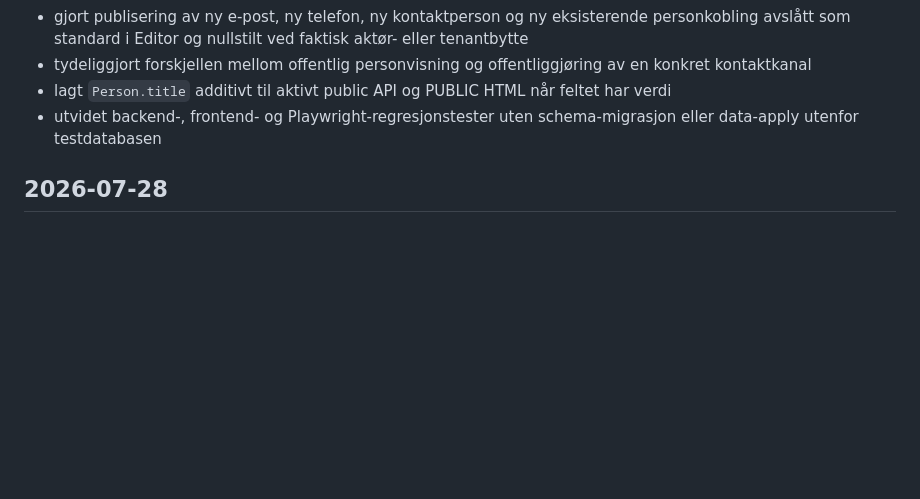
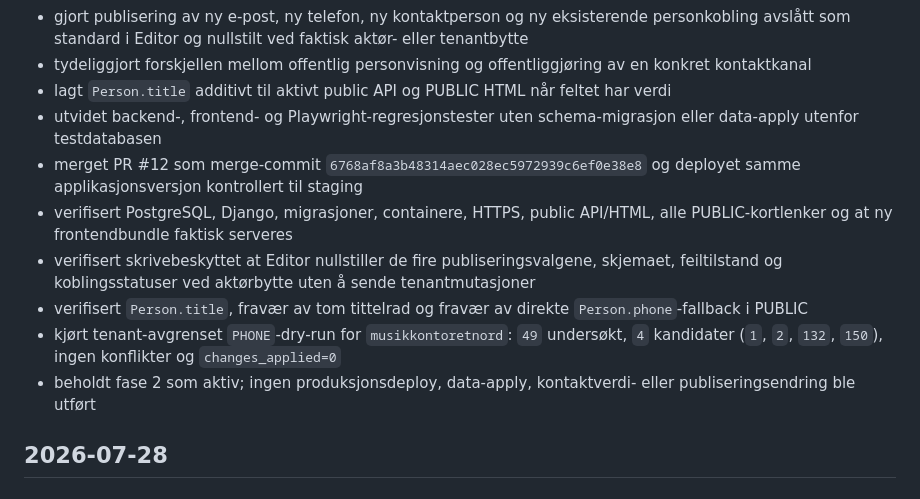
Before and after one commit to fredrik-stack/kreative-norge-crm, a Markdown page: docs/status/CHANGELOG.md, the part around the change. GitHub-like rendering; blank space fills up the shorter version.

```diff
--- a/docs/status/CHANGELOG.md
+++ b/docs/status/CHANGELOG.md
@@ -20,6 +20,12 @@ Dette dokumentet samler større brukermerkbare og arkitekturelle endringer. Små
 - tydeliggjort forskjellen mellom offentlig personvisning og offentliggjøring av en konkret kontaktkanal
 - lagt `Person.title` additivt til aktivt public API og PUBLIC HTML når feltet har verdi
 - utvidet backend-, frontend- og Playwright-regresjonstester uten schema-migrasjon eller data-apply utenfor testdatabasen
+- merget PR #12 som merge-commit `6768af8a3b48314aec028ec5972939c6ef0e38e8` og deployet samme applikasjonsversjon kontrollert til staging
+- verifisert PostgreSQL, Django, migrasjoner, containere, HTTPS, public API/HTML, alle PUBLIC-kortlenker og at ny frontendbundle faktisk serveres
+- verifisert skrivebeskyttet at Editor nullstiller de fire publiseringsvalgene, skjemaet, feiltilstand og koblingsstatuser ved aktørbytte uten å sende tenantmutasjoner
+- verifisert `Person.title`, fravær av tom tittelrad og fravær av direkte `Person.phone`-fallback i PUBLIC
+- kjørt tenant-avgrenset `PHONE`-dry-run for `musikkontoretnord`: `49` undersøkt, `4` kandidater (`1`, `2`, `132`, `150`), ingen konflikter og `changes_applied=0`
+- beholdt fase 2 som aktiv; ingen produksjonsdeploy, data-apply, kontaktverdi- eller publiseringsendring ble utført
 
 ## 2026-07-28
 
```
Also changed, not shown: docs/status/PROJECT_STATUS_CURRENT.md (+19 -2 lines).
